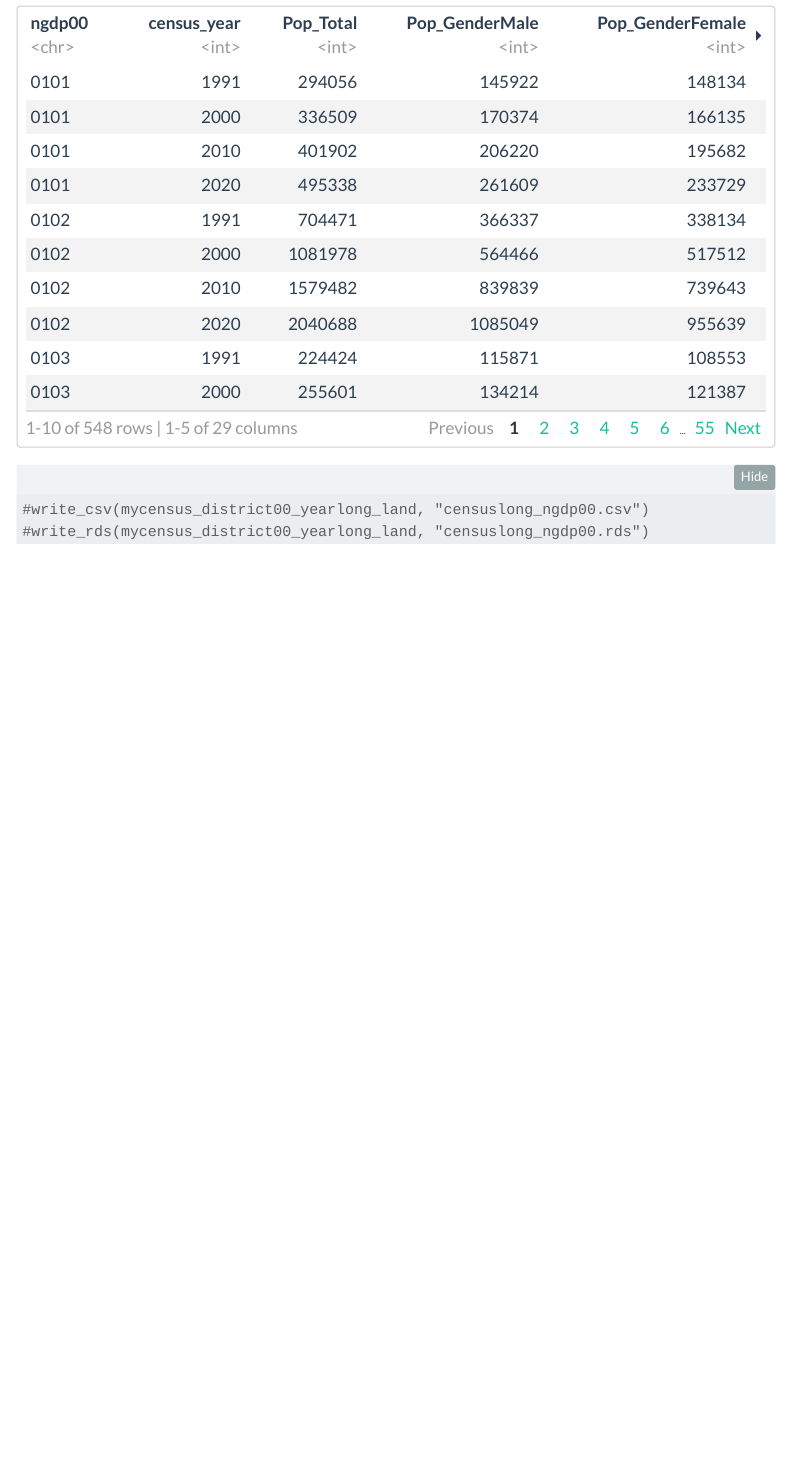
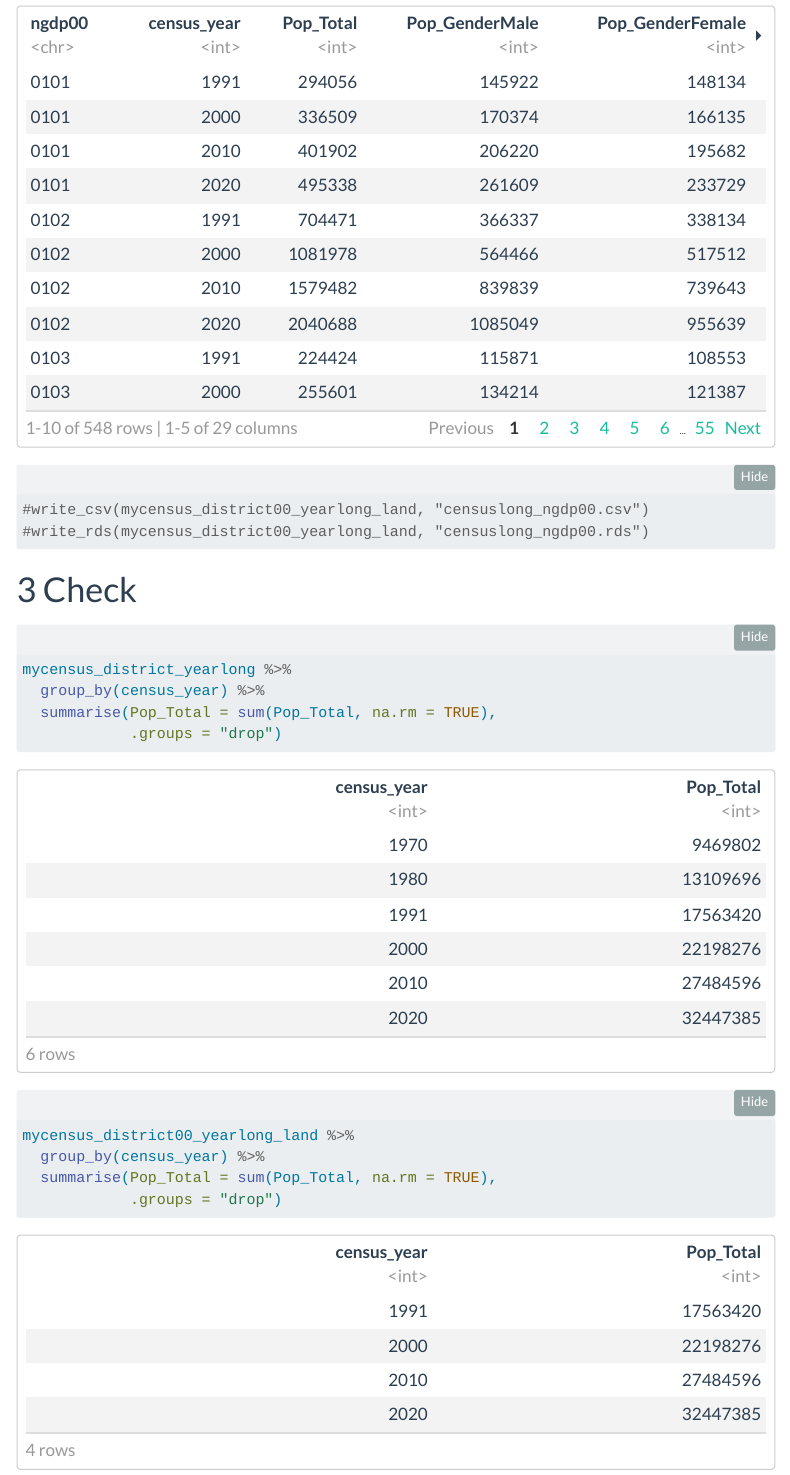
Before and after one commit to MohdAzmiSuliman/MY_Census2020_District, a Quarto document (Convert_2000District.qmd): the page in a window 1100 px wide, from 3100 px down. Rendered offline with R 4.5, knitr and Pandoc in place of Quarto, with nearby package versions; folded parts are opened; menus at the side of the page are left out.

Commit message:
small update

````diff
--- a/Convert_2000District.qmd
+++ b/Convert_2000District.qmd
@@ -109,3 +109,17 @@ mycensus_district00_yearlong_land
 #write_csv(mycensus_district00_yearlong_land, "censuslong_ngdp00.csv")
 #write_rds(mycensus_district00_yearlong_land, "censuslong_ngdp00.rds")
 ```
+
+# Check
+
+```{r}
+mycensus_district_yearlong %>%
+  group_by(census_year) %>%
+  summarise(Pop_Total = sum(Pop_Total, na.rm = TRUE),
+            .groups = "drop")
+
+mycensus_district00_yearlong_land %>%
+  group_by(census_year) %>%
+  summarise(Pop_Total = sum(Pop_Total, na.rm = TRUE),
+            .groups = "drop")
+```
````
